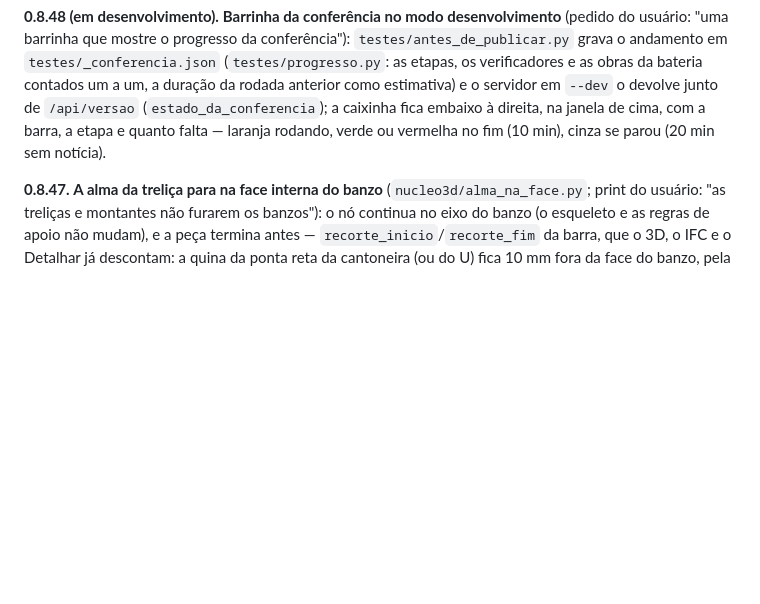
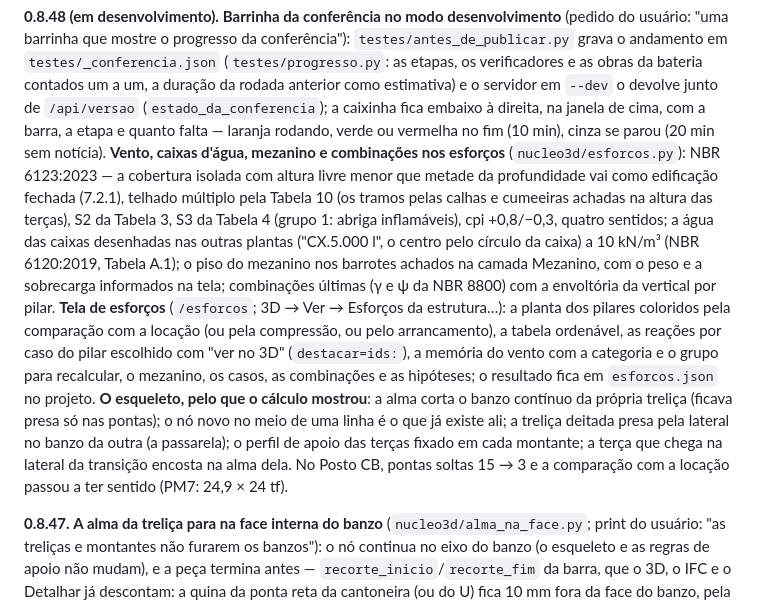
Before and after one commit to elieberduarte/metalica, a Markdown page: sistema/LEIAME.md, the part around the change. Rendered like a GitHub page; blank space fills up the shorter version.

Commit message:
LEIAME da 0.8.48: vento, caixas, mezanino, combinações, tela de esforços e o esqueleto
Co-Authored-By: Claude Opus 5.5 <noreply@anthropic.com>

```diff
--- a/sistema/LEIAME.md
+++ b/sistema/LEIAME.md
@@ -231,6 +231,20 @@ barrinha que mostre o progresso da conferência"): `testes/antes_de_publicar.py`
 a duração da rodada anterior como estimativa) e o servidor em `--dev` o devolve junto de `/api/versao`
 (`estado_da_conferencia`); a caixinha fica embaixo à direita, na janela de cima, com a barra, a etapa e quanto
 falta — laranja rodando, verde ou vermelha no fim (10 min), cinza se parou (20 min sem notícia).
+**Vento, caixas d'água, mezanino e combinações nos esforços** (`nucleo3d/esforcos.py`): NBR 6123:2023 — a cobertura
+isolada com altura livre menor que metade da profundidade vai como edificação fechada (7.2.1), telhado múltiplo pela
+Tabela 10 (os tramos pelas calhas e cumeeiras achadas na altura das terças), S2 da Tabela 3, S3 da Tabela 4 (grupo 1:
+abriga inflamáveis), cpi +0,8/−0,3, quatro sentidos; a água das caixas desenhadas nas outras plantas ("CX.5.000 l", o
+centro pelo círculo da caixa) a 10 kN/m³ (NBR 6120:2019, Tabela A.1); o piso do mezanino nos barrotes achados na camada
+Mezanino, com o peso e a sobrecarga informados na tela; combinações últimas (γ e ψ da NBR 8800) com a envoltória da
+vertical por pilar. **Tela de esforços** (`/esforcos`; 3D → Ver → Esforços da estrutura…): a planta dos pilares
+coloridos pela comparação com a locação (ou pela compressão, ou pelo arrancamento), a tabela ordenável, as reações por
+caso do pilar escolhido com "ver no 3D" (`destacar=ids:`), a memória do vento com a categoria e o grupo para
+recalcular, o mezanino, os casos, as combinações e as hipóteses; o resultado fica em `esforcos.json` no projeto.
+**O esqueleto, pelo que o cálculo mostrou**: a alma corta o banzo contínuo da própria treliça (ficava presa só nas
+pontas); o nó novo no meio de uma linha é o que já existe ali; a treliça deitada presa pela lateral no banzo da outra
+(a passarela); o perfil de apoio das terças fixado em cada montante; a terça que chega na lateral da transição encosta
+na alma dela. No Posto CB, pontas soltas 15 → 3 e a comparação com a locação passou a ter sentido (PM7: 24,9 × 24 tf).
 
 **0.8.47.** **A alma da treliça para na face interna do banzo** (`nucleo3d/alma_na_face.py`;
 print do usuário: "as treliças e montantes não furarem os banzos"): o nó continua no eixo do banzo (o esqueleto e
```
